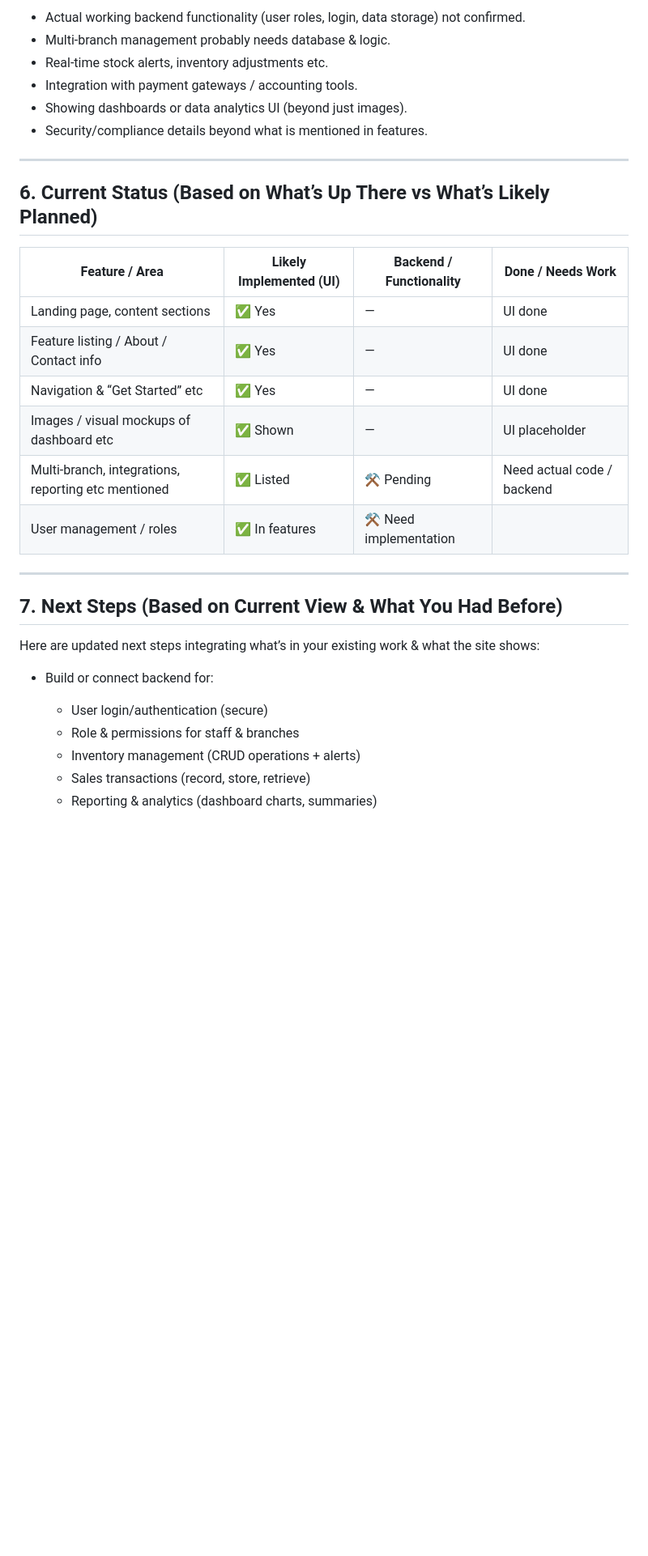
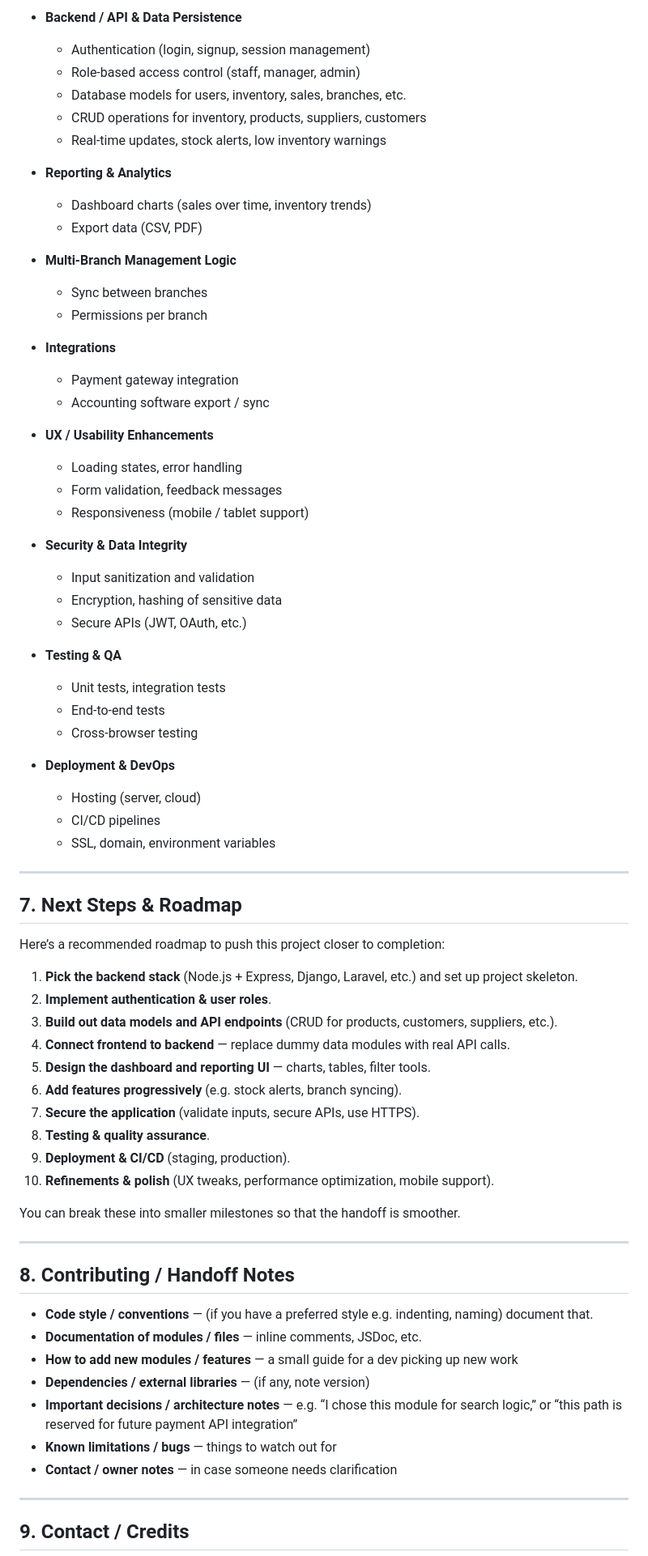
Before and after one commit to kamaugithub/Tiger-2, a Markdown page: README.md, the part around the change printed below. Shown: that part at 81% size. Rendered like a GitHub page; blank space fills up the shorter version.

```diff
--- a/README.md
+++ b/README.md
@@ -104,35 +142,83 @@ These are things I don’t see clearly or may need implementation:
 
-* Actual working backend functionality (user roles, login, data storage) not confirmed.
-* Multi-branch management probably needs database & logic.
-* Real-time stock alerts, inventory adjustments etc.
-* Integration with payment gateways / accounting tools.
-* Showing dashboards or data analytics UI (beyond just images).
-* Security/compliance details beyond what is mentioned in features.
+* **Backend / API & Data Persistence**
+
+  * Authentication (login, signup, session management)
+  * Role-based access control (staff, manager, admin)
+  * Database models for users, inventory, sales, branches, etc.
+  * CRUD operations for inventory, products, suppliers, customers
+  * Real-time updates, stock alerts, low inventory warnings
+
+* **Reporting & Analytics**
+
+  * Dashboard charts (sales over time, inventory trends)
+  * Export data (CSV, PDF)
+
+* **Multi-Branch Management Logic**
+
+  * Sync between branches
+  * Permissions per branch
+
+* **Integrations**
+
+  * Payment gateway integration
+  * Accounting software export / sync
+
+* **UX / Usability Enhancements**
+
+  * Loading states, error handling
+  * Form validation, feedback messages
+  * Responsiveness (mobile / tablet support)
+
+* **Security & Data Integrity**
+
+  * Input sanitization and validation
+  * Encryption, hashing of sensitive data
+  * Secure APIs (JWT, OAuth, etc.)
+
+* **Testing & QA**
+
+  * Unit tests, integration tests
+  * End-to-end tests
+  * Cross-browser testing
+
+* **Deployment & DevOps**
+
+  * Hosting (server, cloud)
+  * CI/CD pipelines
+  * SSL, domain, environment variables
 
 ---
 
-## 6. **Current Status (Based on What’s Up There vs What’s Likely Planned)**
+## 7. Next Steps & Roadmap
 
-| Feature / Area                                      | Likely Implemented (UI) | Backend / Functionality | Done / Needs Work          |
-| --------------------------------------------------- | ----------------------- | ----------------------- | -------------------------- |
-| Landing page, content sections                      | ✅ Yes                   | —                       | UI done                    |
-| Feature listing / About / Contact info              | ✅ Yes                   | —                       | UI done                    |
-| Navigation & “Get Started” etc                      | ✅ Yes                   | —                       | UI done                    |
-| Images / visual mockups of dashboard etc            | ✅ Shown                 | —                       | UI placeholder             |
-| Multi-branch, integrations, reporting etc mentioned | ✅ Listed                | ⚒ Pending               | Need actual code / backend |
-| User management / roles                             | ✅ In features           | ⚒ Need implementation   |                            |
+Here’s a recommended roadmap to push this project closer to completion:
+
+1. **Pick the backend stack** (Node.js + Express, Django, Laravel, etc.) and set up project skeleton.
+2. **Implement authentication & user roles**.
+3. **Build out data models and API endpoints** (CRUD for products, customers, suppliers, etc.).
+4. **Connect frontend to backend** — replace dummy data modules with real API calls.
+5. **Design the dashboard and reporting UI** — charts, tables, filter tools.
+6. **Add features progressively** (e.g. stock alerts, branch syncing).
+7. **Secure the application** (validate inputs, secure APIs, use HTTPS).
+8. **Testing & quality assurance**.
+9. **Deployment & CI/CD** (staging, production).
+10. **Refinements & polish** (UX tweaks, performance optimization, mobile support).
+
+You can break these into smaller milestones so that the handoff is smoother.
 
 ---
 
-## 7. **Next Steps (Based on Current View & What You Had Before)**
+## 8. Contributing / Handoff Notes
 
-Here are updated next steps integrating what’s in your existing work & what the site shows:
+* **Code style / conventions** — (if you have a preferred style e.g. indenting, naming) document that.
+* **Documentation of modules / files** — inline comments, JSDoc, etc.
+* **How to add new modules / features** — a small guide for a dev picking up new work
+* **Dependencies / external libraries** — (if any, note version)
+* **Important decisions / architecture notes** — e.g. “I chose this module for search logic,” or “this path is reserved for future payment API integration”
+* **Known limitations / bugs** — things to watch out for
+* **Contact / owner notes** — in case someone needs clarification
 
-* Build or connect backend for:
+---
 
-  * User login/authentication (secure)
-  * Role & permissions for staff & branches
-  * Inventory management (CRUD operations + alerts)
-  * Sales transactions (record, store, retrieve)
-  * Reporting & analytics (dashboard charts, summaries)
+## 9. Contact / Credits
 
```
Also changed, not shown: other parts of README.md (+119 -94 lines).
